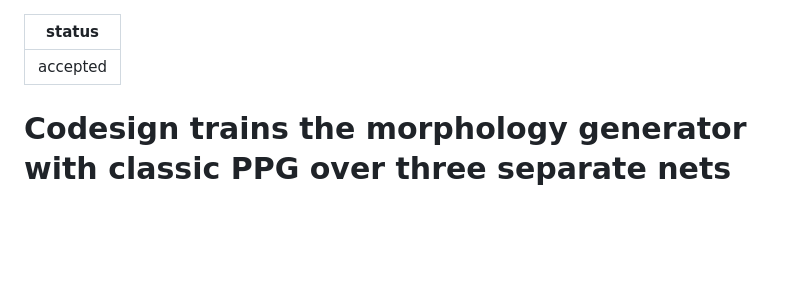
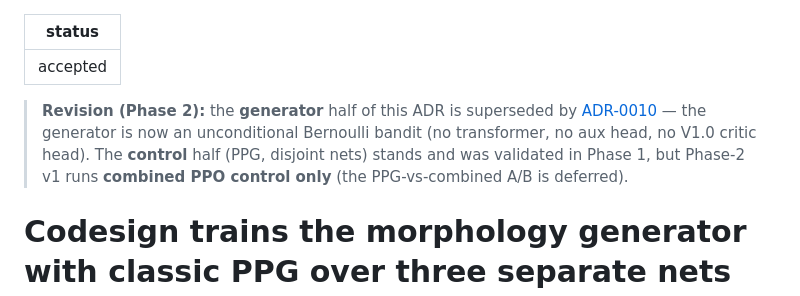
Before and after one commit to WillSumerfield/TransformerRL, a Markdown page: docs/adr/0008-codesign-via-ppg-three-nets.md, the part around the change. GitHub-like rendering; blank space fills up the shorter version.

```diff
--- a/docs/adr/0008-codesign-via-ppg-three-nets.md
+++ b/docs/adr/0008-codesign-via-ppg-three-nets.md
@@ -1,6 +1,12 @@
 ---
 status: accepted
 ---
+
+> **Revision (Phase 2):** the **generator** half of this ADR is superseded by
+> [ADR-0010](0010-codesign-generator-unconditional-bandit.md) — the generator is now an
+> unconditional Bernoulli bandit (no transformer, no aux head, no V1.0 critic head). The
+> **control** half (PPG, disjoint nets) stands and was validated in Phase 1, but Phase-2 v1
+> runs **combined PPO control only** (the PPG-vs-combined A/B is deferred).
 
 # Codesign trains the morphology generator with classic PPG over three separate nets
 
```
Also changed, not shown: docs/adr/0010-codesign-generator-unconditional-bandit.md (added, +63 -0 lines), transformer_rl/CONTEXT.md (+9 -3 lines).
